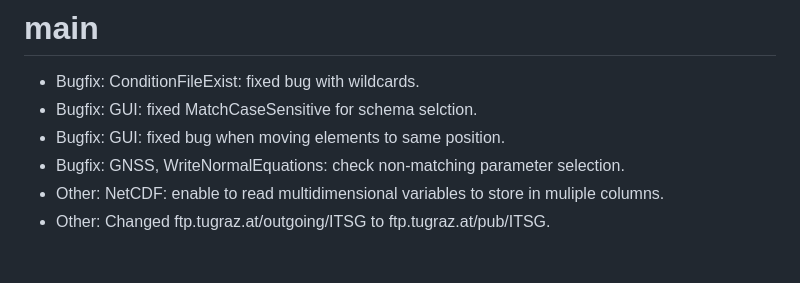
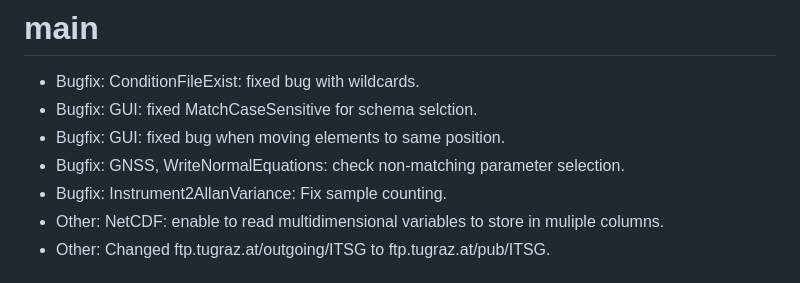
Before and after one commit to groops-devs/groops, a Markdown page: CHANGELOG.md, the part around the change. Drawn GitHub-style.

Commit message:
Instrument2AllanVariance: Fix sample counting.

```diff
--- a/CHANGELOG.md
+++ b/CHANGELOG.md
@@ -3,6 +3,7 @@
 - Bugfix:           GUI: fixed MatchCaseSensitive for schema selction.
 - Bugfix:           GUI: fixed bug when moving elements to same position.
 - Bugfix:           GNSS, WriteNormalEquations: check non-matching parameter selection.
+- Bugfix:           Instrument2AllanVariance: Fix sample counting.
 - Other:            NetCDF: enable to read multidimensional variables to store in muliple columns.
 - Other:            Changed ftp.tugraz.at/outgoing/ITSG to ftp.tugraz.at/pub/ITSG.
 
```
